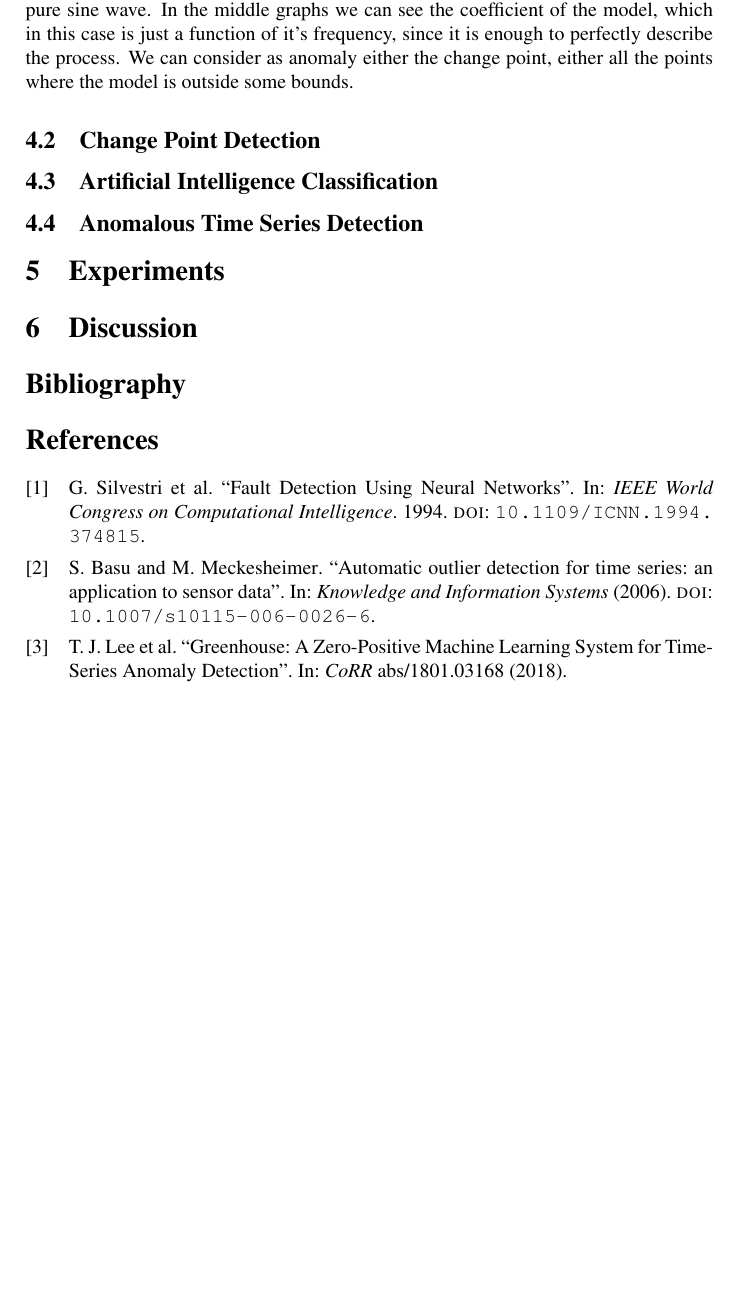
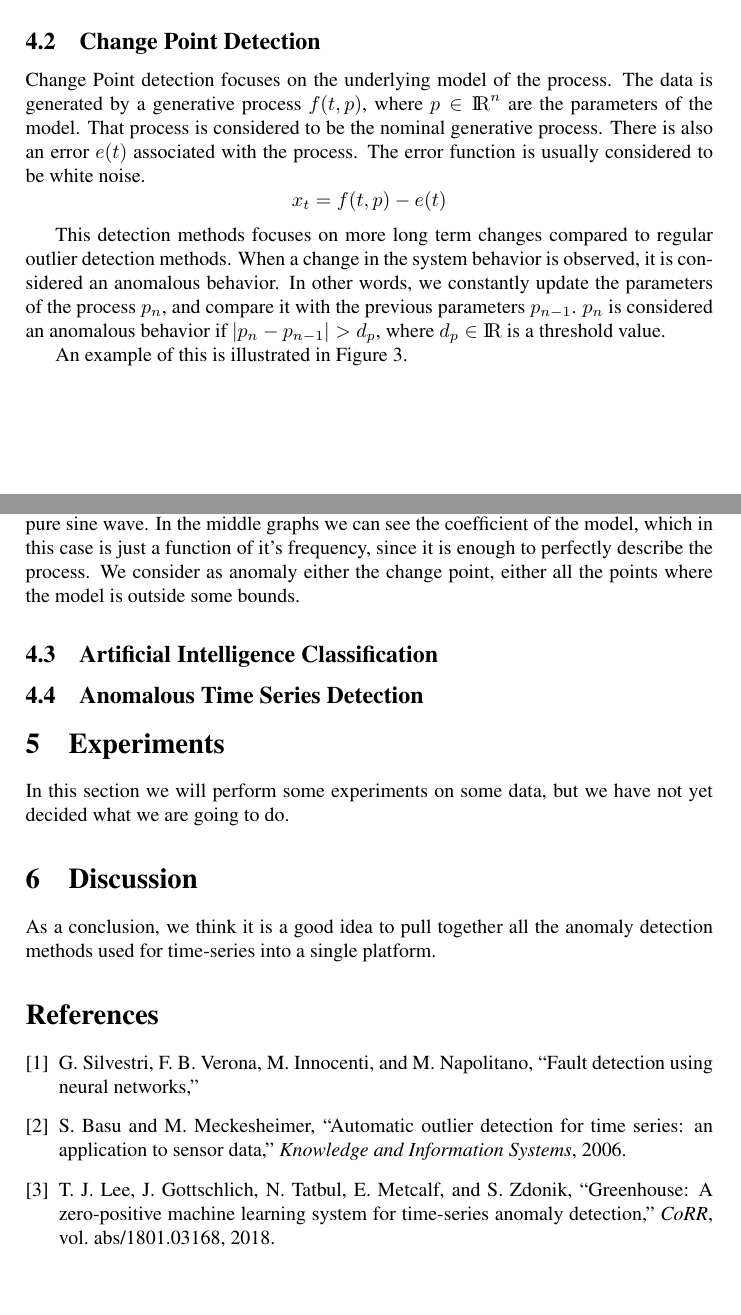
Before and after one commit to KovaxG/Bermuda, a LaTeX document (article.tex): part of page 5 of 6 before the commit and two parts of pages 4 and 5 of 6 after it, the two joined at a grey line, cut so that both start at the same text, the shorter picture padded with empty space. Compiled offline with pdfLaTeX.

Commit message:
Second Draft Ready.

```diff
--- a/article.tex
+++ b/article.tex
@@ -2,11 +2,10 @@
 
 \usepackage{times}
 
+\usepackage{cite}
+
 \usepackage{graphicx}
 \graphicspath{{images/}}
-
-\usepackage[backend=biber, style=numeric,autocite=plain,sorting=none]{biblatex}
-\addbibresource{bibliography.bib}
 
 \usepackage{amsmath}
 
@@ -94 +96,2 @@ An ilustration of this can be seen in Figure \ref{fig:outlier}.
 
+Other regressive models, that use the past values to predict the new values are also used: $x_t^* = f(x_{t-1}, x_{t-2}, \dots, x_{t-n}), n \ge 1$. If given that the data starts at $t=0$ and $t-n > 0$, we use a sliding window approach, where we generate a prediction for the next value based on the actual old values. This is useful if we can model the time series using an auto-regressive model.
@@ -103,23 +105,37 @@ In practice, this is almost never possible. Instead the model will predict the n
 
 \subsection{Change Point Detection}
 
+Change Point detection focuses on the underlying model of the process. The data is generated by a generative process $f(t, p)$, where $p \in {\rm I\!R}^n$ are the parameters of the model. That process is considered to be the nominal generative process. There is also an error $e(t)$ associated with the process. The error function is usually considered to be white noise.
+$$x_t = f(t, p) - e(t)$$
+
+This detection methods focuses on more long term changes compared to regular outlier detection methods. When a change in the system behavior is observed, it is considered an anomalous behavior. In other words, we constantly update the parameters of the process $p_n$, and compare it with the previous parameters $p_{n-1}$. $p_n$ is considered an anomalous behavior if $|p_n - p_{n-1}| > d_p$, where $d_p \in {\rm I\!R}$ is a threshold value.
+
+An example of this is illustrated in Figure \ref{fig:changepoint}.
+
 \begin{figure}
-    \centering
-    \includegraphics[width=\textwidth]{ChangePoint}
-    \label{fig:changepoint}
-    \caption{In the top most graph, we can see the observed process. In this case it is a pure sine wave. In the middle graphs we can see the coefficient of the model, which in this case is just a function of it's frequency, since it is enough to perfectly describe the process. We can consider as anomaly either the change point, either all the points where the model is outside some bounds.}
+\centering
+\includegraphics[width=\textwidth]{ChangePoint}
+\caption{In the top most graph, we can see the observed process. In this case it is a pure sine wave. In the middle graphs we can see the coefficient of the model, which in this case is just a function of it's frequency, since it is enough to perfectly describe the process. We consider as anomaly either the change point, either all the points where the model is outside some bounds.}
+\label{fig:changepoint}
 \end{figure}
 
 \subsection{Artificial Intelligence Classification}
 
+
+
 \subsection{Anomalous Time Series Detection}
+
+
 
 \section{Experiments \label{experiments}}
 
+In this section we will perform some experiments on some data, but we have not yet decided what we are going to do.
+
 \section{Discussion \label{discussion}}
 
-\section*{Bibliography}
+As a conclusion, we think it is a good idea to pull together all the anomaly detection methods used for time-series into a single platform.
 
-\printbibliography
+\bibliography{refs}
+\bibliographystyle{ieeetr}
 
 \end{document}
```
Also changed, not shown: article.pdf, refs.bib (renamed from bibliography.bib), article.tex (14 more changed lines).
